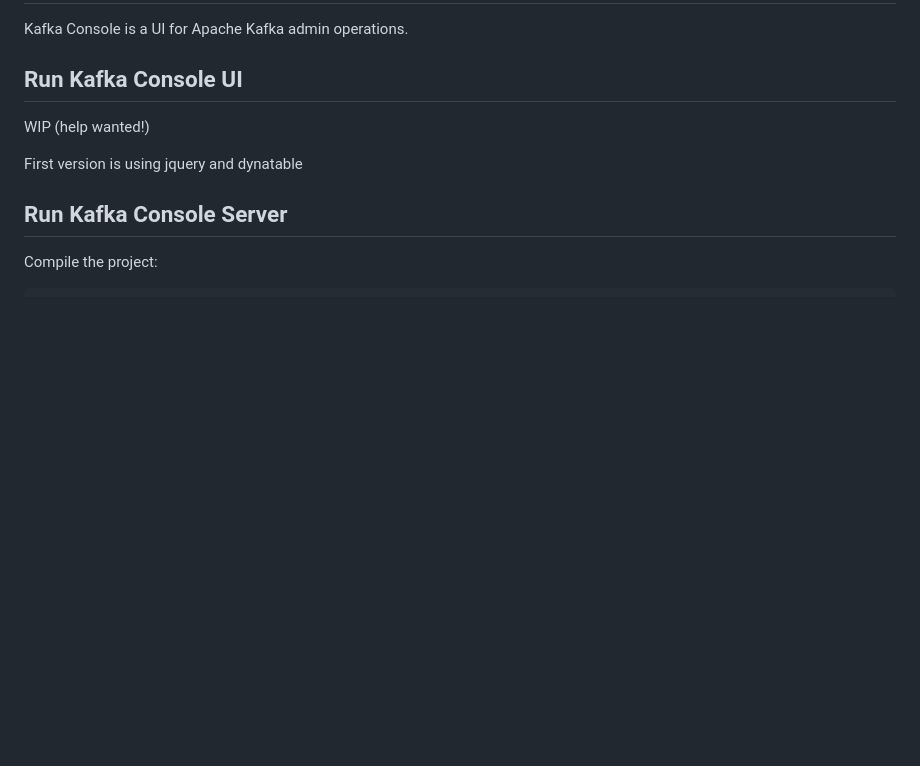
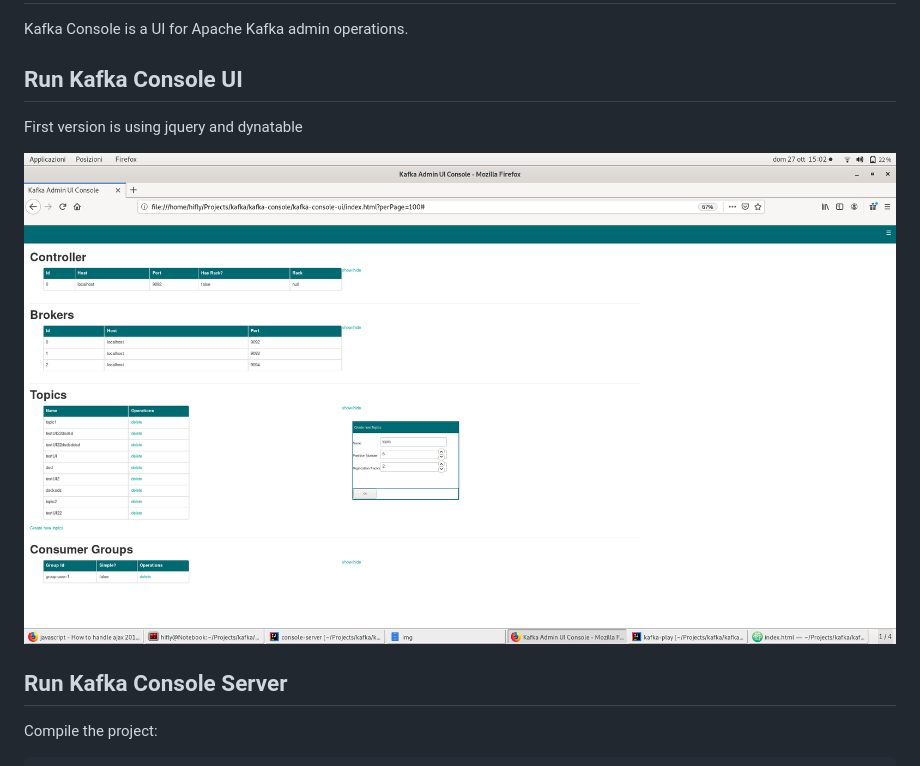
Before and after one commit to hifly81/kafka-admin-ui-console, a Markdown page: README.md, the part around the change. Drawn GitHub-style; pictures changed too: img/screen1.png (added); blank space fills up the shorter version.

```diff
--- a/README.md
+++ b/README.md
@@ -4,9 +4,9 @@ Kafka Console is a UI for Apache Kafka admin operations.
 
 ## Run Kafka Console UI
 
-WIP (help wanted!)
+First version is using jquery and dynatable
 
-First version is using jquery and dynatable
+![ScreenShot 2](img/screen1.png)
 
 ## Run Kafka Console Server
 
```
Also changed, not shown: 2 other files.
